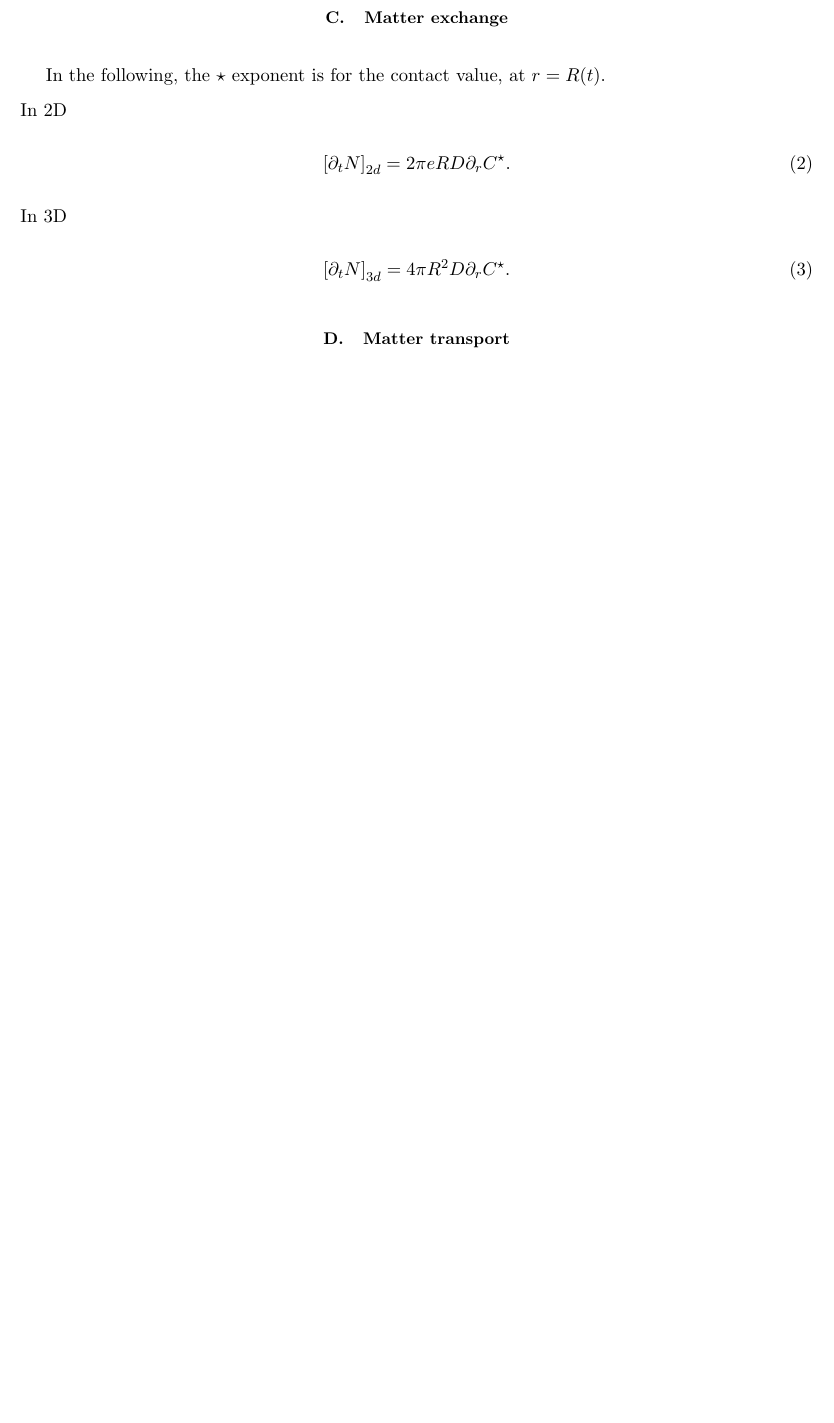
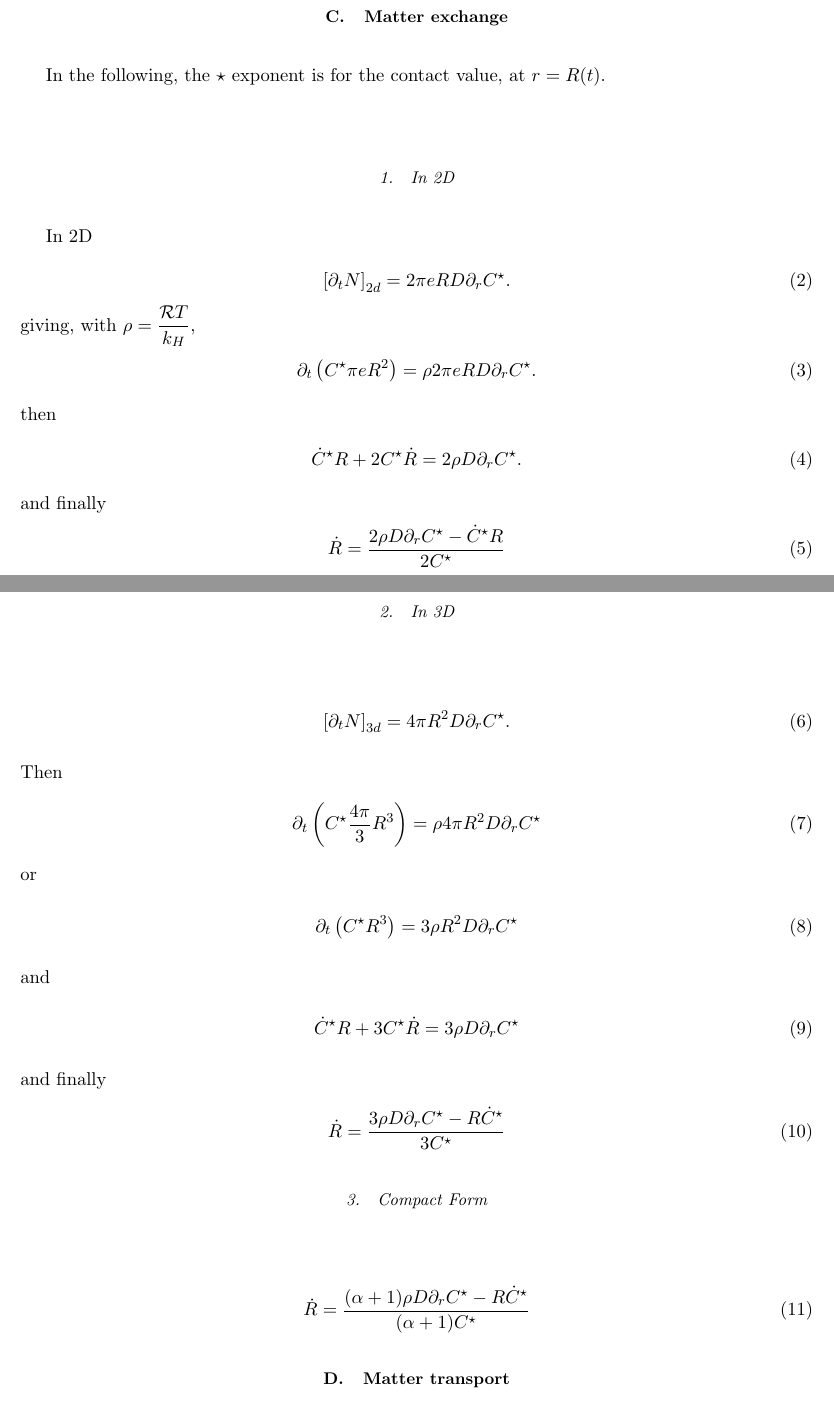
Before and after one commit to ybouret/hydrogels, a LaTeX paper (laponite/docs/growth_v5.tex): part of page 1 of 3 before the commit and two parts of pages 1 and 2 of 3 after it, the two joined at a grey line, cut so that both start at the same text, the shorter picture padded with empty space. Compiled offline with pdfLaTeX.

Commit message:
text and sim1...

```diff
--- a/laponite/docs/growth_v5.tex
+++ b/laponite/docs/growth_v5.tex
@@ -32,21 +32,58 @@
 
 \subsection{Matter exchange}
 In the following, the $\star$ exponent is for the contact value, at $r=R(t)$.\\
+
+\subsubsection{In 2D}
 In 2D
 \begin{equation}
 	\left[\partial_t N\right]_{2d} = 2\pi e R  D \partial_r C^\star.
 \end{equation}
-In 3D
+giving,  with $\rho=\dfrac{\mathcal{R}T}{k_H}$,
+\begin{equation}
+	\partial_t\left( C^\star \pi e R^2\right) = \rho 2\pi e R  D \partial_r C^\star.
+\end{equation}
+then
+\begin{equation}
+	\dot{C}^\star R + 2 C^\star \dot{R}  = 2\rho  D \partial_r C^\star.
+\end{equation}
+and finally
+\begin{equation}
+	\dot{R} = \dfrac{ 2\rho  D \partial_r C^\star - \dot{C}^\star R }{2C^\star}
+\end{equation}
+
+\subsubsection{In 3D}
 \begin{equation}
 	\left[\partial_t N\right]_{3d} =  4\pi R^2 D \partial_r C^\star.
 \end{equation}
+Then
+\begin{equation}
+	\partial_t\left( C^\star \dfrac{4\pi}{3} R^3 \right) = \rho   4\pi R^2 D \partial_r C^\star
+\end{equation}
+or
+\begin{equation}
+	\partial_t\left( C^\star R^3\right) = 3\rho R^2 D \partial_r C^\star
+\end{equation}
+and
+\begin{equation}
+	\dot{C}^\star R + 3 C^\star \dot{R}  = 3\rho  D \partial_r C^\star
+\end{equation}
+and finally
+\begin{equation}
+	\dot{R} = \dfrac{3\rho  D \partial_r C^\star - R\dot{C}^\star}{3C^\star}
+\end{equation}
 
+\subsubsection{Compact Form}
+\begin{equation}
+	\dot{R} = \dfrac{(\alpha+1)\rho  D \partial_r C^\star - R\dot{C}^\star}{(\alpha+1)C^\star}
+\end{equation}
 
 \subsection{Matter transport}
 The incompressible diffusion equation is
 \begin{equation}
 	\partial_t C + \dot{R} \left(\dfrac{R}{r}\right)^\alpha  \partial_r C = D \left( \partial_{rr} C + \dfrac{\alpha}{r} \partial_r C \right) = D \, \dfrac{1}{r^\alpha} \partial_r \left(r^\alpha\partial_r C\right)
 \end{equation}
+
+
 
 \section{Matter Intake}
 \subsection{Generic case}
```
Also changed, not shown: laponite/docs/growth_v5.tex (2 more changed lines), 1 other file.
